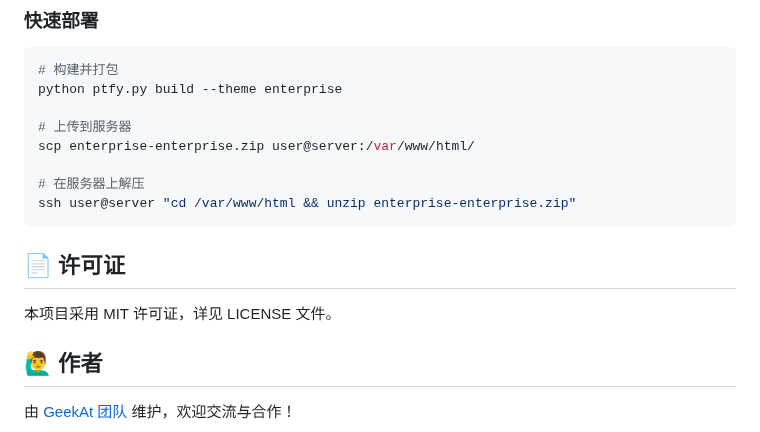
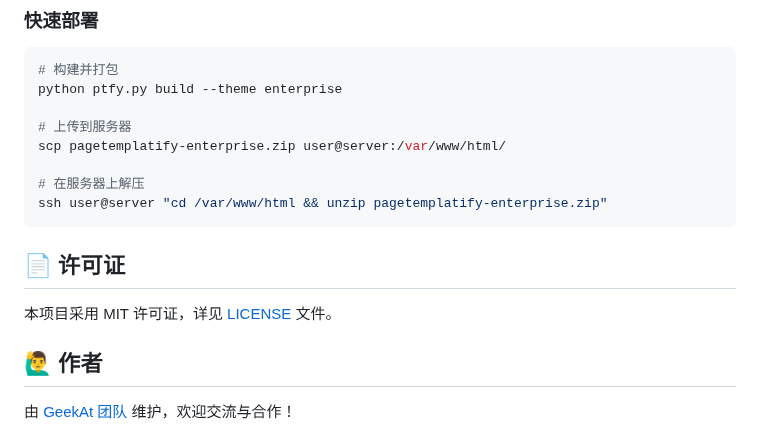
Before and after one commit to GeekAtTeam/PageTemplatify, a Markdown page: README.md, the part around the change. GitHub-like rendering.

Commit message:
docs: fix package name

````diff
--- a/README.md
+++ b/README.md
@@ -186,17 +186,17 @@ python ptfy.py build --theme enterprise
 python ptfy.py build --theme enterprise
 
 # 上传到服务器
-scp enterprise-enterprise.zip user@server:/var/www/html/
+scp pagetemplatify-enterprise.zip user@server:/var/www/html/
 
 # 在服务器上解压
-ssh user@server "cd /var/www/html && unzip enterprise-enterprise.zip"
+ssh user@server "cd /var/www/html && unzip pagetemplatify-enterprise.zip"
 ```
 
 
 
 ## 📄 许可证
 
-本项目采用 MIT 许可证，详见 LICENSE 文件。
+本项目采用 MIT 许可证，详见 [LICENSE](LICENSE) 文件。
 
 
 
````
